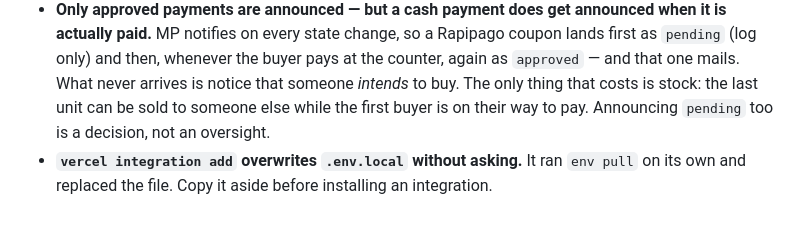
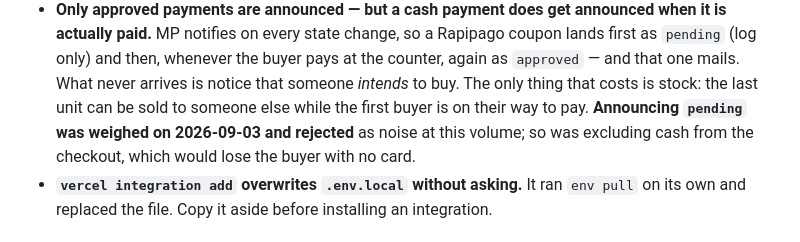
Before and after one commit to Edgardo-Lamas/criteriotermico-web, a Markdown page: CLAUDE.md, the part around the change. Rendered like a GitHub page.

```diff
--- a/CLAUDE.md
+++ b/CLAUDE.md
@@ -164,7 +164,9 @@ The short version:
   `pending` (log only) and then, whenever the buyer pays at the counter, again as `approved`
   — and that one mails. What never arrives is notice that someone *intends* to buy. The only
   thing that costs is stock: the last unit can be sold to someone else while the first buyer
-  is on their way to pay. Announcing `pending` too is a decision, not an oversight.
+  is on their way to pay. **Announcing `pending` was weighed on 2026-09-03 and rejected**
+  as noise at this volume; so was excluding cash from the checkout, which would lose the
+  buyer with no card.
 - **`vercel integration add` overwrites `.env.local` without asking.** It ran `env pull` on
   its own and replaced the file. Copy it aside before installing an integration.
 
```
Also changed, not shown: docs/mercadopago.md (+8 -2 lines).
